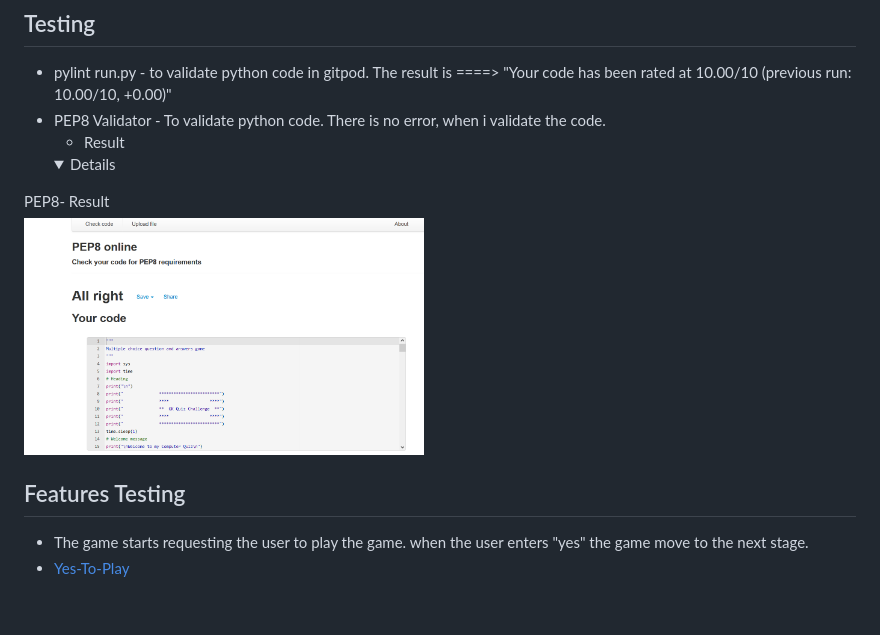
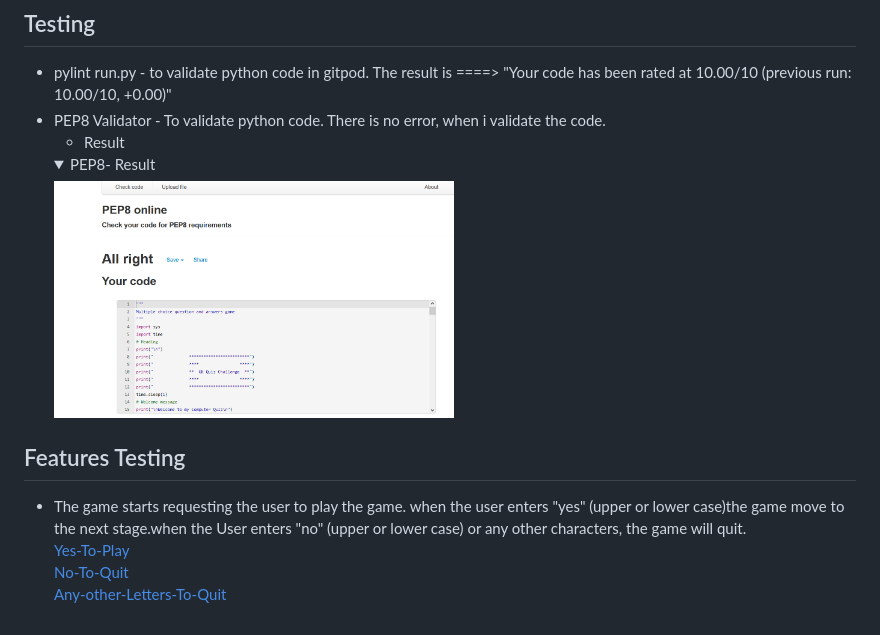
Before and after one commit to KSanthanesh/GK-Quiz-Challenge, a Markdown page: README.md, the part around the change. Drawn GitHub-style; folded sections open.

```diff
--- a/README.md
+++ b/README.md
@@ -56,11 +56,13 @@ Flow chart is used for this website.
 The result is ====> "Your code has been rated at 10.00/10 (previous run: 10.00/10, +0.00)"
 - PEP8 Validator - To validate python code. There is no error, when i validate the code.<br>
     - Result
-    <details>
-<summary>PEP8- Result</summary>
-<img src="images/pep8-result.PNG" width="400">
+  <details>
+    <summary>PEP8- Result</summary>
+    <img src="images/pep8-result.PNG" width="400">
 </details>
 
 ## Features Testing
-- The game starts requesting the user to play the game. when the user enters "yes" the game move to the next stage.
-- [Yes-To-Play]()
+- The game starts requesting the user to play the game. when the user enters "yes" (upper or lower case)the game move to the next stage.when the User enters "no" (upper or lower case) or any other characters, the game will quit.<br>
+  [Yes-To-Play](#images/accept-toplay.PNG)<br>
+  [No-To-Quit](#images/reject-toplay.PNG)<br>
+  [Any-other-Letters-To-Quit](#images/reject-toplay2.PNG)
```
Also changed, not shown: images/accept-toplay.PNG (renamed from images/Accept-toplay.PNG).
